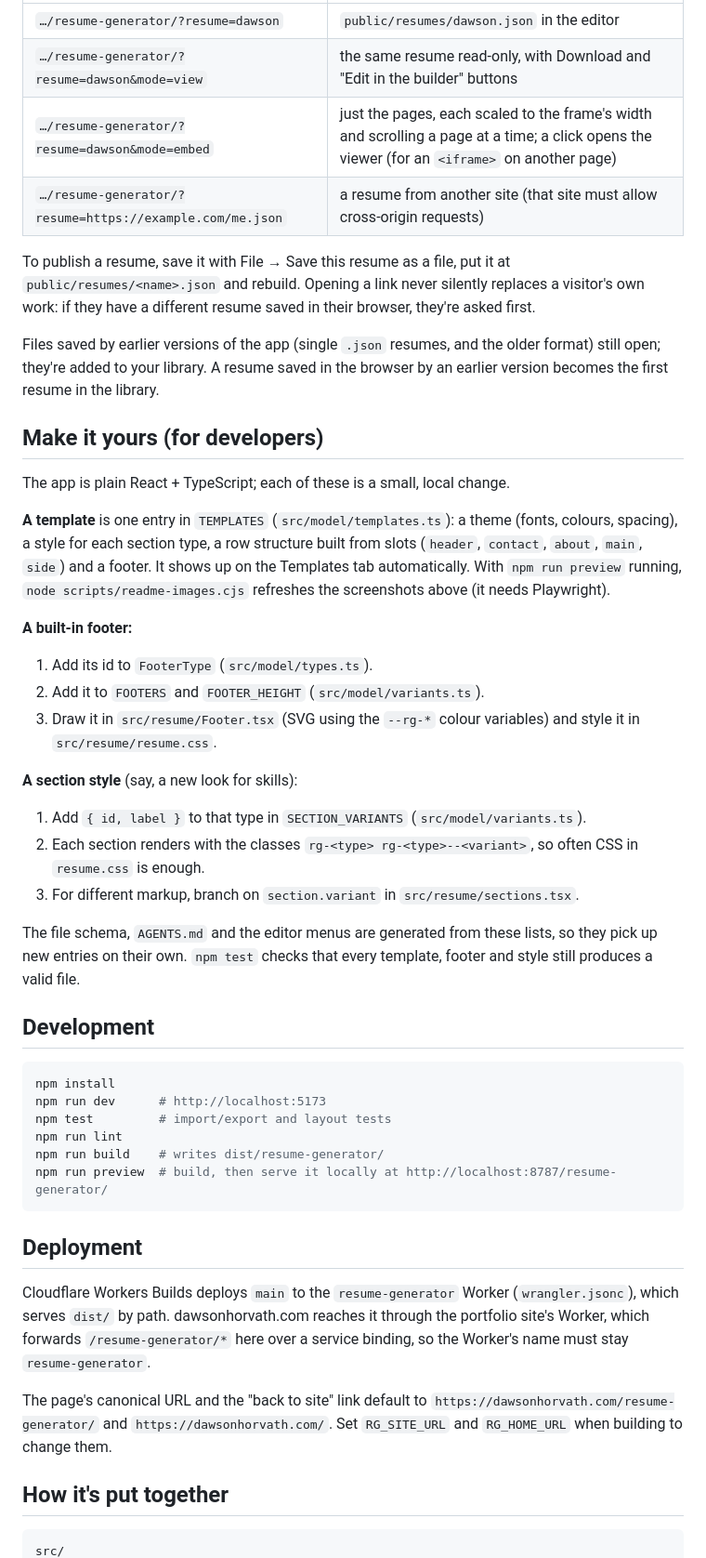
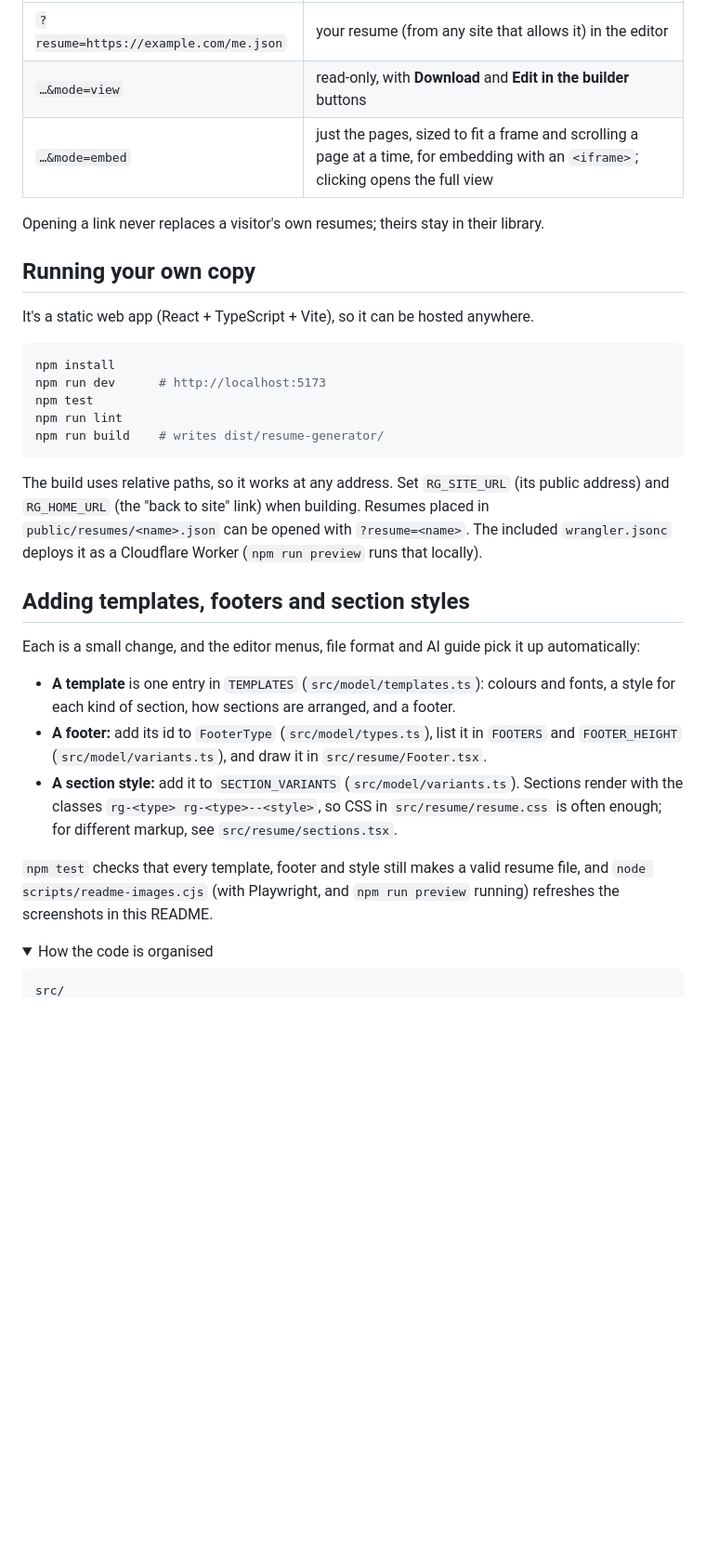
Before and after one commit to HorvathDawson/resume-generator, a Markdown page: README.md, the part around one of its changes. Shown at 93% size. GitHub-like rendering; folded sections open; blank space fills up the shorter version.

````diff
--- a/README.md
+++ b/README.md
@@ -102,58 +128,45 @@ Add `?resume=` to the app's address to open a resume straight away, for example
 |---|---|
-| `…/resume-generator/?resume=dawson` | `public/resumes/dawson.json` in the editor |
-| `…/resume-generator/?resume=dawson&mode=view` | the same resume read-only, with Download and "Edit in the builder" buttons |
-| `…/resume-generator/?resume=dawson&mode=embed` | just the pages, each scaled to the frame's width and scrolling a page at a time; a click opens the viewer (for an `<iframe>` on another page) |
-| `…/resume-generator/?resume=https://example.com/me.json` | a resume from another site (that site must allow cross-origin requests) |
+| `?resume=https://example.com/me.json` | your resume (from any site that allows it) in the editor |
+| `…&mode=view` | read-only, with **Download** and **Edit in the builder** buttons |
+| `…&mode=embed` | just the pages, sized to fit a frame and scrolling a page at a time, for embedding with an `<iframe>`; clicking opens the full view |
 
-To publish a resume, save it with File → Save this resume as a file, put it at `public/resumes/<name>.json` and rebuild. Opening a link never silently replaces a visitor's own work: if they have a different resume saved in their browser, they're asked first.
+Opening a link never replaces a visitor's own resumes; theirs stay in their library.
 
-Files saved by earlier versions of the app (single `.json` resumes, and the older format) still open; they're added to your library. A resume saved in the browser by an earlier version becomes the first resume in the library.
+## Running your own copy
 
-## Make it yours (for developers)
-
-The app is plain React + TypeScript; each of these is a small, local change.
-
-**A template** is one entry in `TEMPLATES` (`src/model/templates.ts`): a theme (fonts, colours,
-spacing), a style for each section type, a row structure built from slots (`header`, `contact`,
-`about`, `main`, `side`) and a footer. It shows up on the Templates tab automatically. With
-`npm run preview` running, `node scripts/readme-images.cjs` refreshes the screenshots above
-(it needs Playwright).
-
-**A built-in footer:**
-1. Add its id to `FooterType` (`src/model/types.ts`).
-2. Add it to `FOOTERS` and `FOOTER_HEIGHT` (`src/model/variants.ts`).
-3. Draw it in `src/resume/Footer.tsx` (SVG using the `--rg-*` colour variables) and style it in `src/resume/resume.css`.
-
-**A section style** (say, a new look for skills):
-1. Add `{ id, label }` to that type in `SECTION_VARIANTS` (`src/model/variants.ts`).
-2. Each section renders with the classes `rg-<type> rg-<type>--<variant>`, so often CSS in `resume.css` is enough.
-3. For different markup, branch on `section.variant` in `src/resume/sections.tsx`.
-
-The file schema, `AGENTS.md` and the editor menus are generated from these lists, so they pick up
-new entries on their own. `npm test` checks that every template, footer and style still produces a
-valid file.
-
-## Development
+It's a static web app (React + TypeScript + Vite), so it can be hosted anywhere.
 
 ```bash
 npm install
 npm run dev      # http://localhost:5173
-npm test         # import/export and layout tests
+npm test
 npm run lint
 npm run build    # writes dist/resume-generator/
-npm run preview  # build, then serve it locally at http://localhost:8787/resume-generator/
 ```
 
-## Deployment
+The build uses relative paths, so it works at any address. Set `RG_SITE_URL` (its public
+address) and `RG_HOME_URL` (the "back to site" link) when building. Resumes placed in
+`public/resumes/<name>.json` can be opened with `?resume=<name>`. The included `wrangler.jsonc` deploys it
+as a Cloudflare Worker (`npm run preview` runs that locally).
 
-Cloudflare Workers Builds deploys `main` to the `resume-generator` Worker
-(`wrangler.jsonc`), which serves `dist/` by path. dawsonhorvath.com reaches it
-through the portfolio site's Worker, which forwards `/resume-generator/*` here
-over a service binding, so the Worker's name must stay `resume-generator`.
+## Adding templates, footers and section styles
 
-The page's canonical URL and the "back to site" link default to `https://dawsonhorvath.com/resume-generator/` and `https://dawsonhorvath.com/`. Set `RG_SITE_URL` and `RG_HOME_URL` when building to change them.
+Each is a small change, and the editor menus, file format and AI guide pick it up automatically:
 
-## How it's put together
+- **A template** is one entry in `TEMPLATES` (`src/model/templates.ts`): colours and fonts, a
+  style for each kind of section, how sections are arranged, and a footer.
+- **A footer:** add its id to `FooterType` (`src/model/types.ts`), list it in `FOOTERS` and
+  `FOOTER_HEIGHT` (`src/model/variants.ts`), and draw it in `src/resume/Footer.tsx`.
+- **A section style:** add it to `SECTION_VARIANTS` (`src/model/variants.ts`). Sections render with
+  the classes `rg-<type> rg-<type>--<style>`, so CSS in `src/resume/resume.css` is often enough;
+  for different markup, see `src/resume/sections.tsx`.
+
+`npm test` checks that every template, footer and style still makes a valid resume file, and
+`node scripts/readme-images.cjs` (with Playwright, and `npm run preview` running) refreshes the
+screenshots in this README.
+
+<details>
+<summary>How the code is organised</summary>
 
 ```
 src/
````
Also changed, not shown: other parts of README.md (+83 -64 lines).
